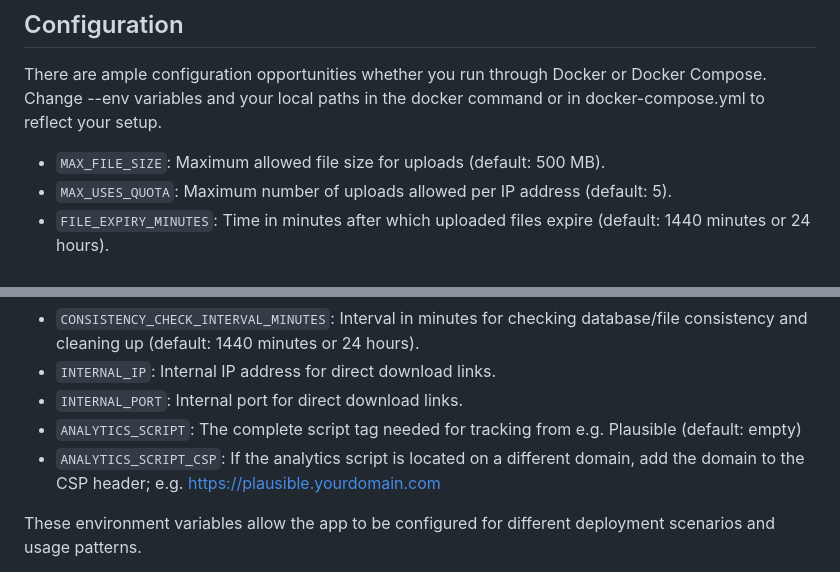
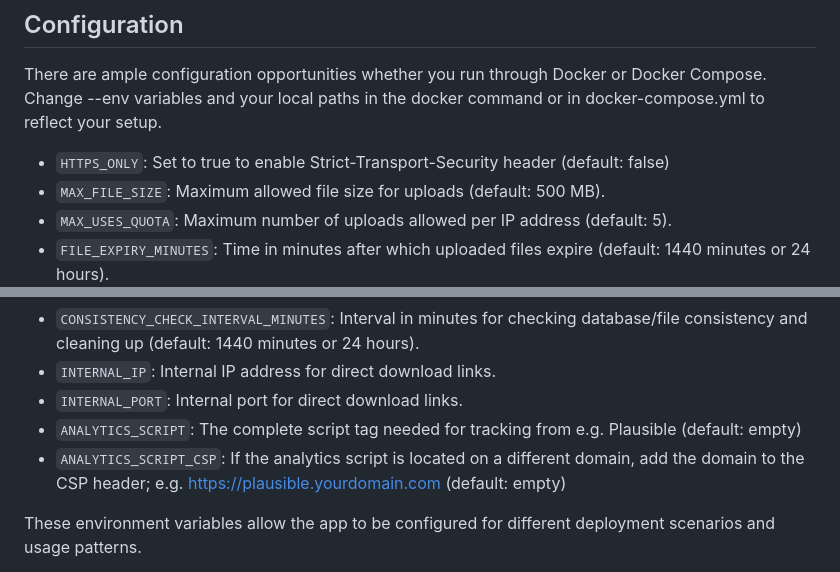
Before and after one commit to remimikalsen/snapfile.me, a Markdown page: README.md, 2 parts joined by grey strips. Drawn GitHub-style.

```diff
--- a/README.md
+++ b/README.md
@@ -126,6 +126,7 @@ docker pull ghcr.io/remimikalsen/snapfile:v1
 
 There are ample configuration opportunities whether you run through Docker or Docker Compose. Change --env variables and your local paths in the docker command or in docker-compose.yml to reflect your setup.
 
+- `HTTPS_ONLY`: Set to true to enable Strict-Transport-Security header (default: false)
 - `MAX_FILE_SIZE`: Maximum allowed file size for uploads (default: 500 MB).
 - `MAX_USES_QUOTA`: Maximum number of uploads allowed per IP address (default: 5).
 - `FILE_EXPIRY_MINUTES`: Time in minutes after which uploaded files expire (default: 1440 minutes or 24 hours).
@@ -135,7 +136,7 @@ There are ample configuration opportunities whether you run through Docker or Do
 - `INTERNAL_IP`: Internal IP address for direct download links.
 - `INTERNAL_PORT`: Internal port for direct download links.
 - `ANALYTICS_SCRIPT`: The complete script tag needed for tracking from e.g. Plausible (default: empty)
-- `ANALYTICS_SCRIPT_CSP`: If the analytics script is located on a different domain, add the domain to the CSP header; e.g. https://plausible.yourdomain.com
+- `ANALYTICS_SCRIPT_CSP`: If the analytics script is located on a different domain, add the domain to the CSP header; e.g. https://plausible.yourdomain.com (default: empty)
 
 These environment variables allow the app to be configured for different deployment scenarios and usage patterns.
 
```
